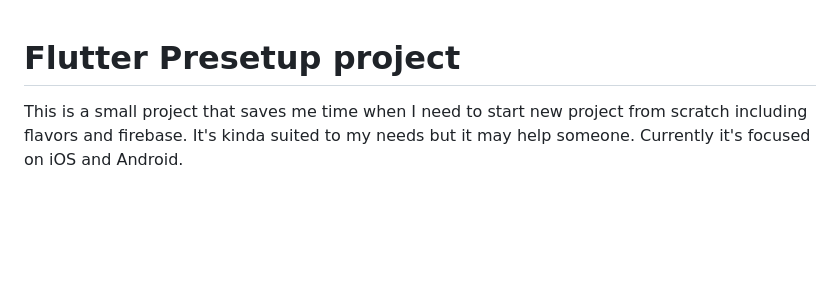
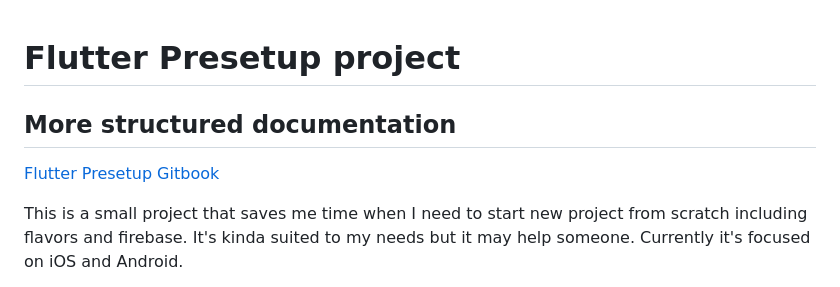
Before and after one commit to vbalagovic/flutter-presetup, a Markdown page: README.md, the part around the change. Drawn GitHub-style; blank space fills up the shorter version.

```diff
--- a/README.md
+++ b/README.md
@@ -1,4 +1,7 @@
 # Flutter Presetup project
+
+## More structured documentation
+[Flutter Presetup Gitbook](https://flutterapid.gitbook.io/flutter-presetup/)
 
 This is a small project that saves me time when I need to start new project from scratch including flavors and firebase. It's kinda suited to my needs but it may help someone. Currently it's focused on iOS and Android.
 
```
